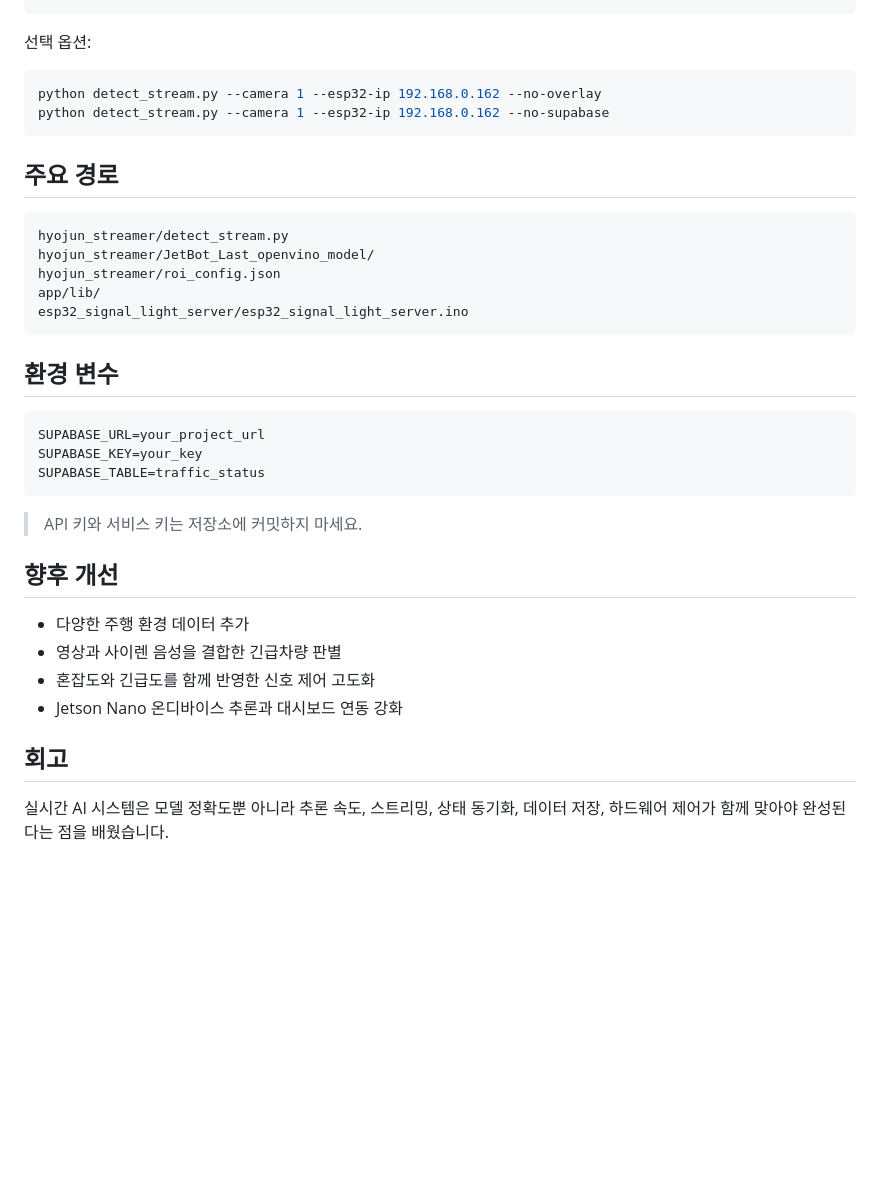
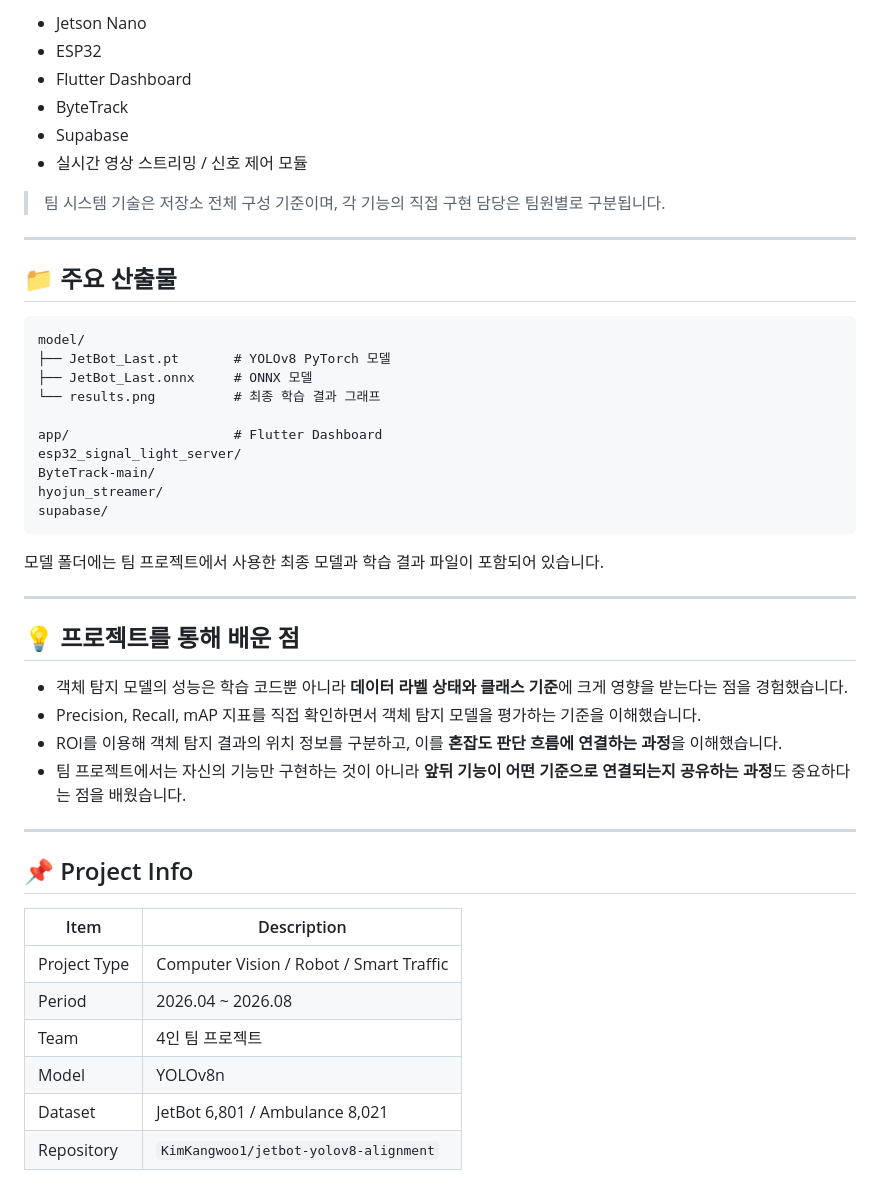
Before and after one commit to KimKangwoo1/jetbot-yolov8-alignment, a Markdown page: README.md, the part around one of its changes. Rendered like a GitHub page; blank space fills up the shorter version.

````diff
--- a/README.md
+++ b/README.md
@@ -90,39 +140,49 @@ python detect_stream.py --camera 1 --esp32-ip 192.168.0.162
+- Jetson Nano
+- ESP32
+- Flutter Dashboard
+- ByteTrack
+- Supabase
+- 실시간 영상 스트리밍 / 신호 제어 모듈
+
+> 팀 시스템 기술은 저장소 전체 구성 기준이며, 각 기능의 직접 구현 담당은 팀원별로 구분됩니다.
+
+---
+
+## 📁 주요 산출물
+
+```text
+model/
+├── JetBot_Last.pt       # YOLOv8 PyTorch 모델
+├── JetBot_Last.onnx     # ONNX 모델
+└── results.png          # 최종 학습 결과 그래프
+
+app/                     # Flutter Dashboard
+esp32_signal_light_server/
+ByteTrack-main/
+hyojun_streamer/
+supabase/
 ```
 
-선택 옵션:
+모델 폴더에는 팀 프로젝트에서 사용한 최종 모델과 학습 결과 파일이 포함되어 있습니다.
 
-```powershell
-python detect_stream.py --camera 1 --esp32-ip 192.168.0.162 --no-overlay
-python detect_stream.py --camera 1 --esp32-ip 192.168.0.162 --no-supabase
-```
+---
 
-## 주요 경로
+## 💡 프로젝트를 통해 배운 점
 
-```text
-hyojun_streamer/detect_stream.py
-hyojun_streamer/JetBot_Last_openvino_model/
-hyojun_streamer/roi_config.json
-app/lib/
-esp32_signal_light_server/esp32_signal_light_server.ino
-```
+- 객체 탐지 모델의 성능은 학습 코드뿐 아니라 **데이터 라벨 상태와 클래스 기준**에 크게 영향을 받는다는 점을 경험했습니다.
+- Precision, Recall, mAP 지표를 직접 확인하면서 객체 탐지 모델을 평가하는 기준을 이해했습니다.
+- ROI를 이용해 객체 탐지 결과의 위치 정보를 구분하고, 이를 **혼잡도 판단 흐름에 연결하는 과정**을 이해했습니다.
+- 팀 프로젝트에서는 자신의 기능만 구현하는 것이 아니라 **앞뒤 기능이 어떤 기준으로 연결되는지 공유하는 과정**도 중요하다는 점을 배웠습니다.
 
-## 환경 변수
+---
 
-```text
-SUPABASE_URL=your_project_url
-SUPABASE_KEY=your_key
-SUPABASE_TABLE=traffic_status
-```
+## 📌 Project Info
 
-> API 키와 서비스 키는 저장소에 커밋하지 마세요.
-
-## 향후 개선
-
-- 다양한 주행 환경 데이터 추가
-- 영상과 사이렌 음성을 결합한 긴급차량 판별
-- 혼잡도와 긴급도를 함께 반영한 신호 제어 고도화
-- Jetson Nano 온디바이스 추론과 대시보드 연동 강화
-
-## 회고
-
-실시간 AI 시스템은 모델 정확도뿐 아니라 추론 속도, 스트리밍, 상태 동기화, 데이터 저장, 하드웨어 제어가 함께 맞아야 완성된다는 점을 배웠습니다.
+| Item | Description |
+|---|---|
+| Project Type | Computer Vision / Robot / Smart Traffic |
+| Period | 2026.04 ~ 2026.08 |
+| Team | 4인 팀 프로젝트 |
+| Model | YOLOv8n |
+| Dataset | JetBot 6,801 / Ambulance 8,021 |
+| Repository | `KimKangwoo1/jetbot-yolov8-alignment` |
````
Also changed, not shown: other parts of README.md (+112 -62 lines).
